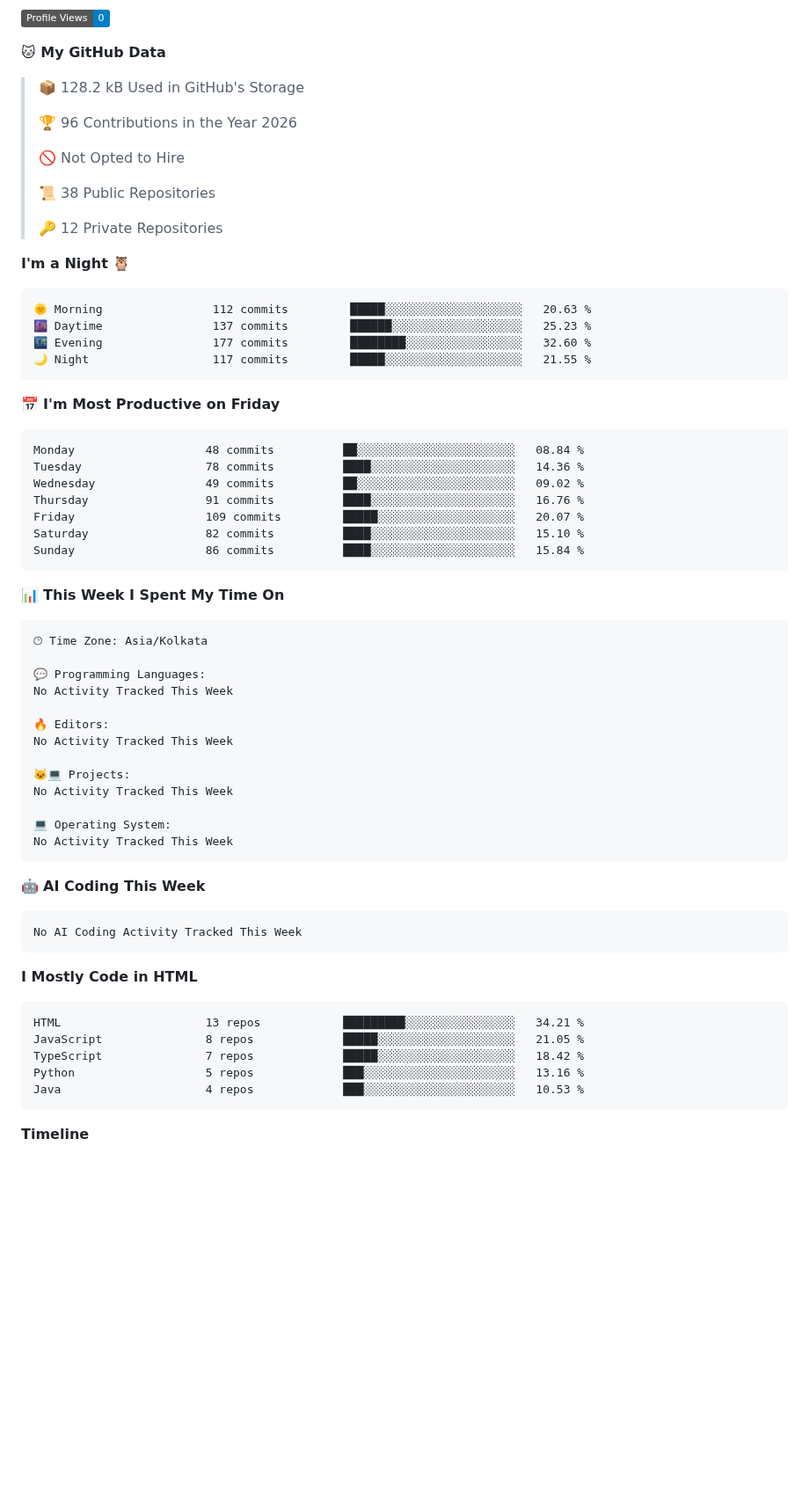
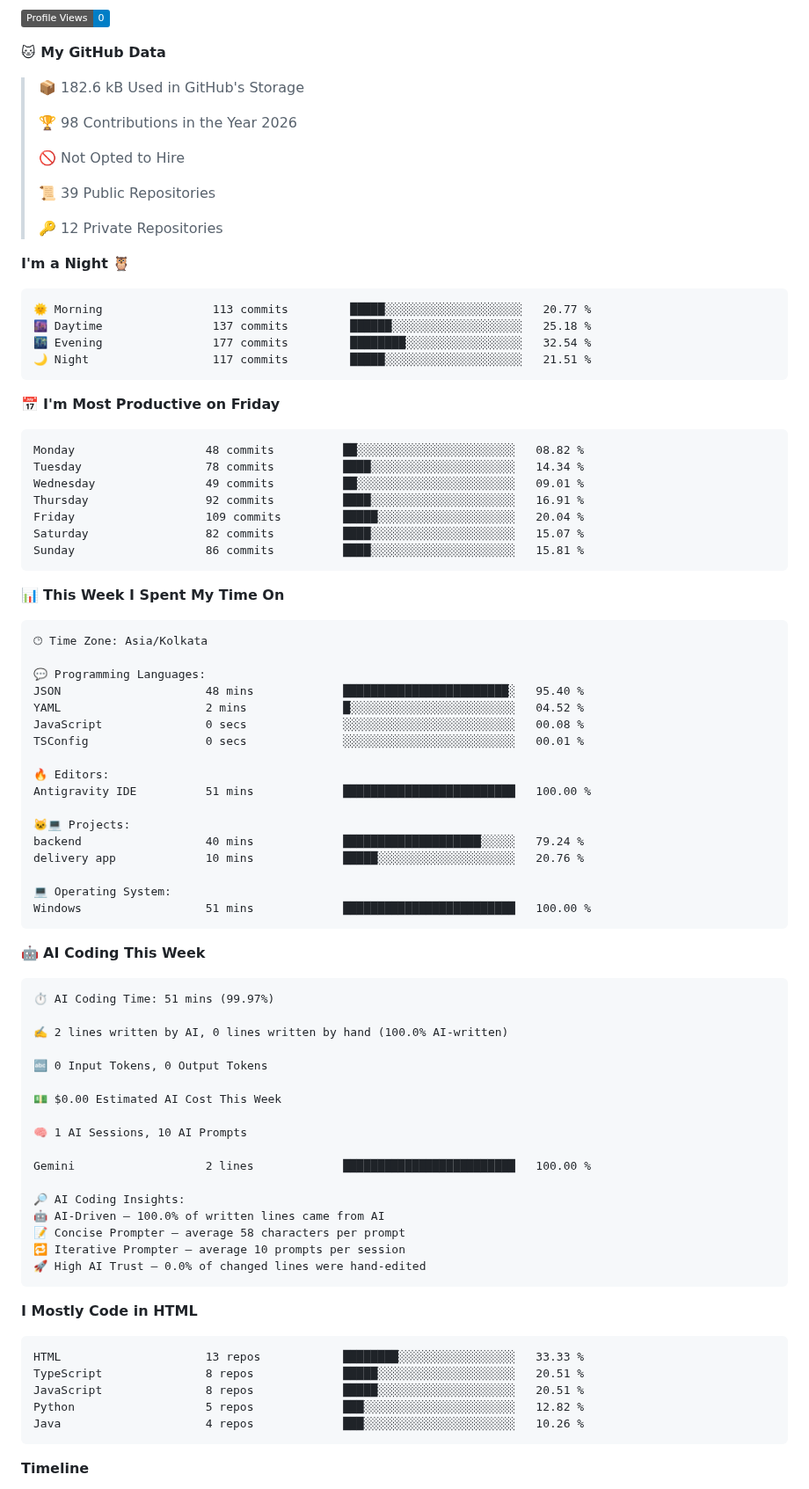
Before and after one commit to RNKbansal23/RNKbansal23, a Markdown page: README.md, the part around one of its changes. Shown at 88% size. GitHub-like rendering; folded sections open; badges without logos; blank space fills up the shorter version.

Commit message:
Updated with Dev Metrics

````diff
--- a/README.md
+++ b/README.md
@@ -52,34 +52,34 @@
 
 **🐱 My GitHub Data**
 
-> 📦 128.2 kB Used in GitHub's Storage
+> 📦 182.6 kB Used in GitHub's Storage
  >
-> 🏆 96 Contributions in the Year 2026
+> 🏆 98 Contributions in the Year 2026
  >
 > 🚫 Not Opted to Hire
  >
-> 📜 38 Public Repositories
+> 📜 39 Public Repositories
  >
 > 🔑 12 Private Repositories
  >
 **I'm a Night 🦉**
 
 ```text
-🌞 Morning                112 commits         █████░░░░░░░░░░░░░░░░░░░░   20.63 %
-🌆 Daytime                137 commits         ██████░░░░░░░░░░░░░░░░░░░   25.23 %
-🌃 Evening                177 commits         ████████░░░░░░░░░░░░░░░░░   32.60 %
-🌙 Night                  117 commits         █████░░░░░░░░░░░░░░░░░░░░   21.55 %
+🌞 Morning                113 commits         █████░░░░░░░░░░░░░░░░░░░░   20.77 %
+🌆 Daytime                137 commits         ██████░░░░░░░░░░░░░░░░░░░   25.18 %
+🌃 Evening                177 commits         ████████░░░░░░░░░░░░░░░░░   32.54 %
+🌙 Night                  117 commits         █████░░░░░░░░░░░░░░░░░░░░   21.51 %
 ```
 📅 **I'm Most Productive on Friday**
 
 ```text
-Monday                   48 commits          ██░░░░░░░░░░░░░░░░░░░░░░░   08.84 %
-Tuesday                  78 commits          ████░░░░░░░░░░░░░░░░░░░░░   14.36 %
-Wednesday                49 commits          ██░░░░░░░░░░░░░░░░░░░░░░░   09.02 %
-Thursday                 91 commits          ████░░░░░░░░░░░░░░░░░░░░░   16.76 %
-Friday                   109 commits         █████░░░░░░░░░░░░░░░░░░░░   20.07 %
-Saturday                 82 commits          ████░░░░░░░░░░░░░░░░░░░░░   15.10 %
-Sunday                   86 commits          ████░░░░░░░░░░░░░░░░░░░░░   15.84 %
+Monday                   48 commits          ██░░░░░░░░░░░░░░░░░░░░░░░   08.82 %
+Tuesday                  78 commits          ████░░░░░░░░░░░░░░░░░░░░░   14.34 %
+Wednesday                49 commits          ██░░░░░░░░░░░░░░░░░░░░░░░   09.01 %
+Thursday                 92 commits          ████░░░░░░░░░░░░░░░░░░░░░   16.91 %
+Friday                   109 commits         █████░░░░░░░░░░░░░░░░░░░░   20.04 %
+Saturday                 82 commits          ████░░░░░░░░░░░░░░░░░░░░░   15.07 %
+Sunday                   86 commits          ████░░░░░░░░░░░░░░░░░░░░░   15.81 %
 ```
 
 
@@ -89,32 +89,52 @@ Sunday                   86 commits          ████░░░░░░░
 🕑︎ Time Zone: Asia/Kolkata
 
 💬 Programming Languages:
-No Activity Tracked This Week
+JSON                     48 mins             ████████████████████████░   95.40 %
+YAML                     2 mins              █░░░░░░░░░░░░░░░░░░░░░░░░   04.52 %
+JavaScript               0 secs              ░░░░░░░░░░░░░░░░░░░░░░░░░   00.08 %
+TSConfig                 0 secs              ░░░░░░░░░░░░░░░░░░░░░░░░░   00.01 %
 
 🔥 Editors:
-No Activity Tracked This Week
+Antigravity IDE          51 mins             █████████████████████████   100.00 %
 
 🐱‍💻 Projects:
-No Activity Tracked This Week
+backend                  40 mins             ████████████████████░░░░░   79.24 %
+delivery app             10 mins             █████░░░░░░░░░░░░░░░░░░░░   20.76 %
 
 💻 Operating System:
-No Activity Tracked This Week
+Windows                  51 mins             █████████████████████████   100.00 %
 ```
 
 🤖 **AI Coding This Week**
 
 ```text
-No AI Coding Activity Tracked This Week
+⏱ AI Coding Time: 51 mins (99.97%)
+
+✍️ 2 lines written by AI, 0 lines written by hand (100.0% AI-written)
+
+🔤 0 Input Tokens, 0 Output Tokens
+
+💵 $0.00 Estimated AI Cost This Week
+
+🧠 1 AI Sessions, 10 AI Prompts
+
+Gemini                   2 lines             █████████████████████████   100.00 %
+
+🔎 AI Coding Insights:
+🤖 AI-Driven — 100.0% of written lines came from AI
+📝 Concise Prompter — average 58 characters per prompt
+🔁 Iterative Prompter — average 10 prompts per session
+🚀 High AI Trust — 0.0% of changed lines were hand-edited
 ```
 
 **I Mostly Code in HTML**
 
 ```text
-HTML                     13 repos            █████████░░░░░░░░░░░░░░░░   34.21 %
-JavaScript               8 repos             █████░░░░░░░░░░░░░░░░░░░░   21.05 %
-TypeScript               7 repos             █████░░░░░░░░░░░░░░░░░░░░   18.42 %
-Python                   5 repos             ███░░░░░░░░░░░░░░░░░░░░░░   13.16 %
-Java                     4 repos             ███░░░░░░░░░░░░░░░░░░░░░░   10.53 %
+HTML                     13 repos            ████████░░░░░░░░░░░░░░░░░   33.33 %
+TypeScript               8 repos             █████░░░░░░░░░░░░░░░░░░░░   20.51 %
+JavaScript               8 repos             █████░░░░░░░░░░░░░░░░░░░░   20.51 %
+Python                   5 repos             ███░░░░░░░░░░░░░░░░░░░░░░   12.82 %
+Java                     4 repos             ███░░░░░░░░░░░░░░░░░░░░░░   10.26 %
 ```
 
 
````
Also changed, not shown: other parts of README.md (+1 -1 lines), assets/bar_graph.png.
